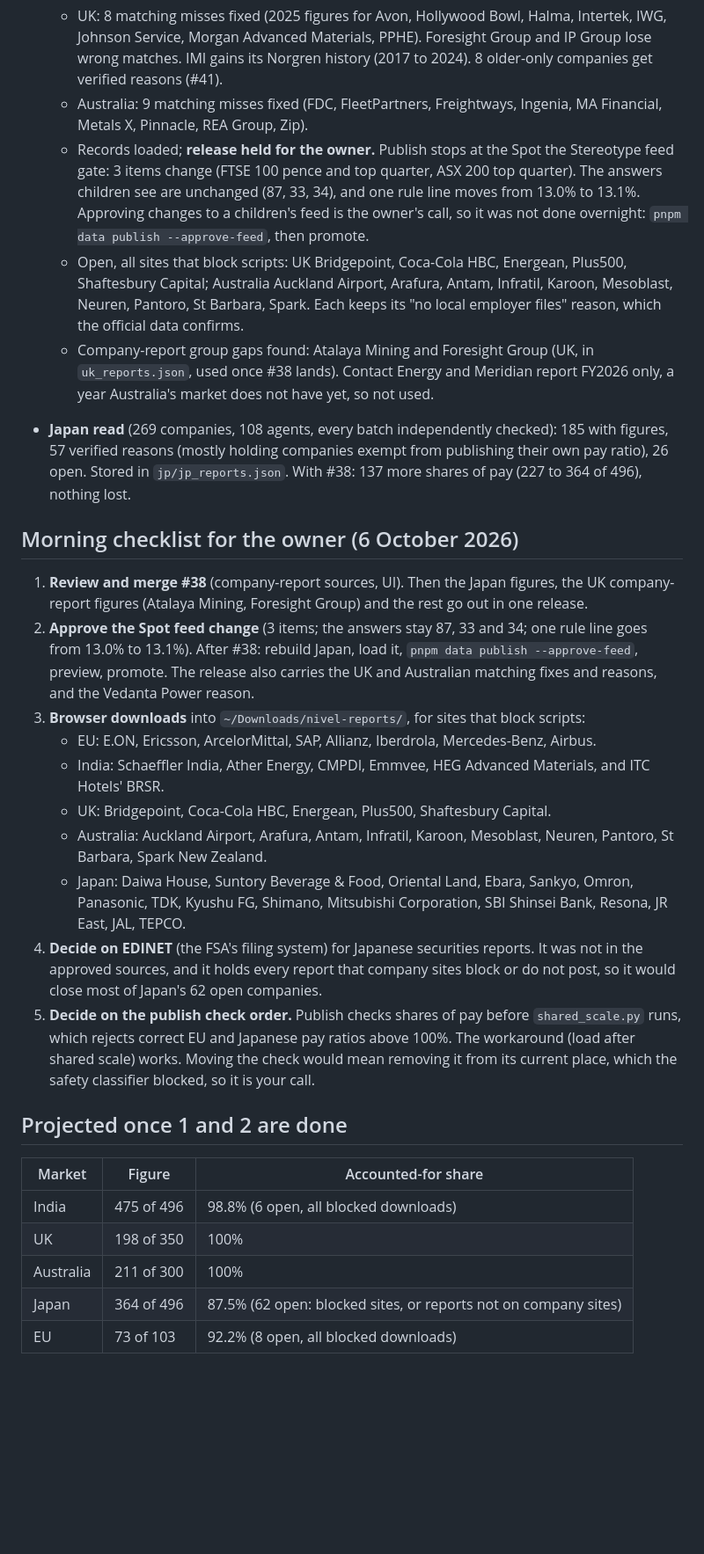
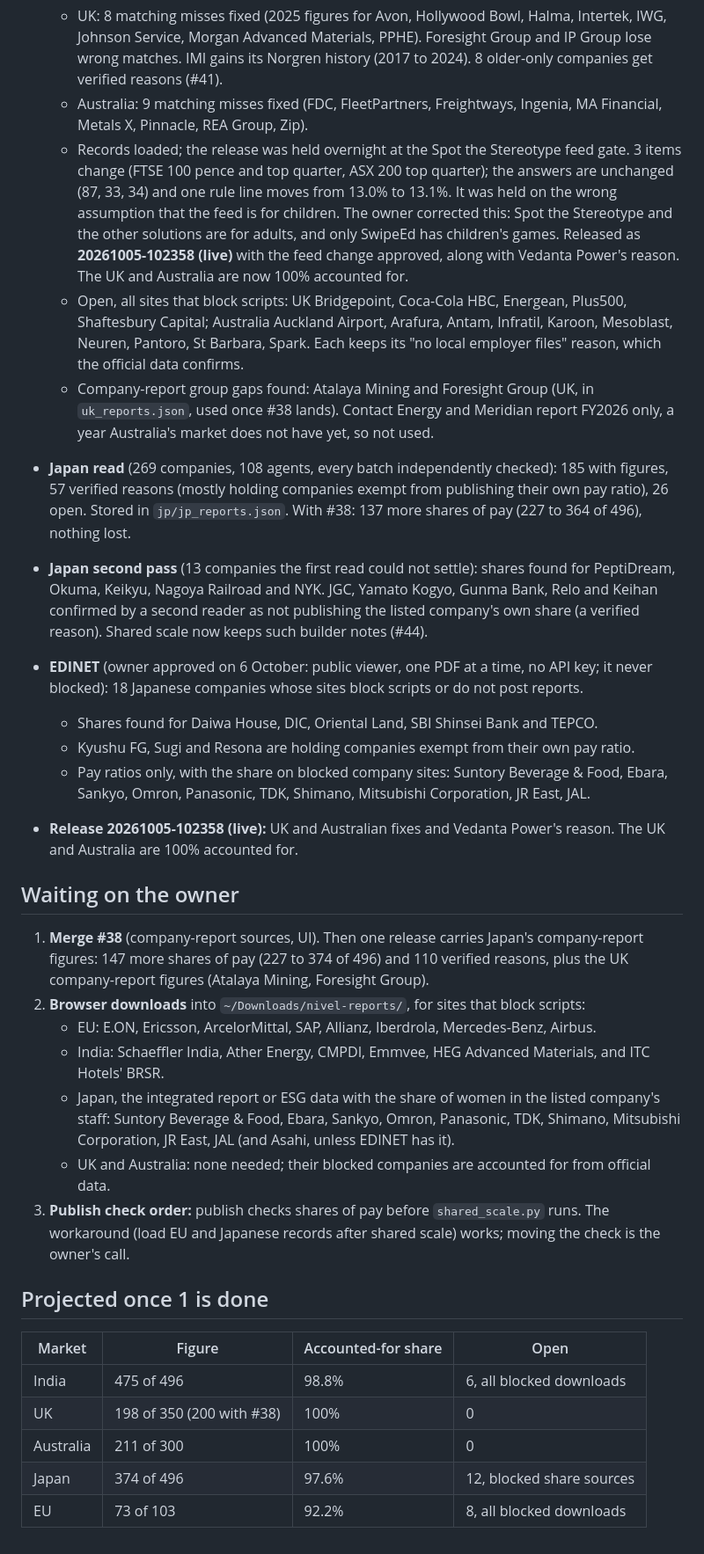
Before and after one commit to priyanshuj0410-code/parity-tracker, a Markdown page: knowledge/plans/coverage-99.md, the part around the change. Shown at 88% size. GitHub-like rendering; blank space fills up the shorter version.

Commit message:
[PARITY-87] EDINET approved; Japan passes and the waiting list (#45)
Co-authored-by: Claude Opus 5.5 <noreply@anthropic.com>

```diff
--- a/knowledge/plans/coverage-99.md
+++ b/knowledge/plans/coverage-99.md
@@ -70,28 +70,32 @@ Members are the union of each market's shown indexes. "Accounted for" counts a c
 - **UK and Australia checked** (64 and 82 companies, against the official data and their reports):
   - UK: 8 matching misses fixed (2025 figures for Avon, Hollywood Bowl, Halma, Intertek, IWG, Johnson Service, Morgan Advanced Materials, PPHE). Foresight Group and IP Group lose wrong matches. IMI gains its Norgren history (2017 to 2024). 8 older-only companies get verified reasons (#41).
   - Australia: 9 matching misses fixed (FDC, FleetPartners, Freightways, Ingenia, MA Financial, Metals X, Pinnacle, REA Group, Zip).
-  - Records loaded; **release held for the owner.** Publish stops at the Spot the Stereotype feed gate: 3 items change (FTSE 100 pence and top quarter, ASX 200 top quarter). The answers children see are unchanged (87, 33, 34), and one rule line moves from 13.0% to 13.1%. Approving changes to a children's feed is the owner's call, so it was not done overnight: `pnpm data publish --approve-feed`, then promote.
+  - Records loaded; the release was held overnight at the Spot the Stereotype feed gate. 3 items change (FTSE 100 pence and top quarter, ASX 200 top quarter); the answers are unchanged (87, 33, 34) and one rule line moves from 13.0% to 13.1%. It was held on the wrong assumption that the feed is for children. The owner corrected this: Spot the Stereotype and the other solutions are for adults, and only SwipeEd has children's games. Released as **20261005-102358 (live)** with the feed change approved, along with Vedanta Power's reason. The UK and Australia are now 100% accounted for.
   - Open, all sites that block scripts: UK Bridgepoint, Coca-Cola HBC, Energean, Plus500, Shaftesbury Capital; Australia Auckland Airport, Arafura, Antam, Infratil, Karoon, Mesoblast, Neuren, Pantoro, St Barbara, Spark. Each keeps its "no local employer files" reason, which the official data confirms.
   - Company-report group gaps found: Atalaya Mining and Foresight Group (UK, in `uk_reports.json`, used once #38 lands). Contact Energy and Meridian report FY2026 only, a year Australia's market does not have yet, so not used.
 - **Japan read** (269 companies, 108 agents, every batch independently checked): 185 with figures, 57 verified reasons (mostly holding companies exempt from publishing their own pay ratio), 26 open. Stored in `jp/jp_reports.json`. With #38: 137 more shares of pay (227 to 364 of 496), nothing lost.
 
-## Morning checklist for the owner (6 October 2026)
-1. **Review and merge #38** (company-report sources, UI). Then the Japan figures, the UK company-report figures (Atalaya Mining, Foresight Group) and the rest go out in one release.
-2. **Approve the Spot feed change** (3 items; the answers stay 87, 33 and 34; one rule line goes from 13.0% to 13.1%). After #38: rebuild Japan, load it, `pnpm data publish --approve-feed`, preview, promote. The release also carries the UK and Australian matching fixes and reasons, and the Vedanta Power reason.
-3. **Browser downloads** into `~/Downloads/nivel-reports/`, for sites that block scripts:
+- **Japan second pass** (13 companies the first read could not settle): shares found for PeptiDream, Okuma, Keikyu, Nagoya Railroad and NYK. JGC, Yamato Kogyo, Gunma Bank, Relo and Keihan confirmed by a second reader as not publishing the listed company's own share (a verified reason). Shared scale now keeps such builder notes (#44).
+- **EDINET** (owner approved on 6 October: public viewer, one PDF at a time, no API key; it never blocked): 18 Japanese companies whose sites block scripts or do not post reports.
+  - Shares found for Daiwa House, DIC, Oriental Land, SBI Shinsei Bank and TEPCO.
+  - Kyushu FG, Sugi and Resona are holding companies exempt from their own pay ratio.
+  - Pay ratios only, with the share on blocked company sites: Suntory Beverage & Food, Ebara, Sankyo, Omron, Panasonic, TDK, Shimano, Mitsubishi Corporation, JR East, JAL.
+- **Release 20261005-102358 (live):** UK and Australian fixes and Vedanta Power's reason. The UK and Australia are 100% accounted for.
+
+## Waiting on the owner
+1. **Merge #38** (company-report sources, UI). Then one release carries Japan's company-report figures: 147 more shares of pay (227 to 374 of 496) and 110 verified reasons, plus the UK company-report figures (Atalaya Mining, Foresight Group).
+2. **Browser downloads** into `~/Downloads/nivel-reports/`, for sites that block scripts:
    - EU: E.ON, Ericsson, ArcelorMittal, SAP, Allianz, Iberdrola, Mercedes-Benz, Airbus.
    - India: Schaeffler India, Ather Energy, CMPDI, Emmvee, HEG Advanced Materials, and ITC Hotels' BRSR.
-   - UK: Bridgepoint, Coca-Cola HBC, Energean, Plus500, Shaftesbury Capital.
-   - Australia: Auckland Airport, Arafura, Antam, Infratil, Karoon, Mesoblast, Neuren, Pantoro, St Barbara, Spark New Zealand.
-   - Japan: Daiwa House, Suntory Beverage & Food, Oriental Land, Ebara, Sankyo, Omron, Panasonic, TDK, Kyushu FG, Shimano, Mitsubishi Corporation, SBI Shinsei Bank, Resona, JR East, JAL, TEPCO.
-4. **Decide on EDINET** (the FSA's filing system) for Japanese securities reports. It was not in the approved sources, and it holds every report that company sites block or do not post, so it would close most of Japan's 62 open companies.
-5. **Decide on the publish check order.** Publish checks shares of pay before `shared_scale.py` runs, which rejects correct EU and Japanese pay ratios above 100%. The workaround (load after shared scale) works. Moving the check would mean removing it from its current place, which the safety classifier blocked, so it is your call.
+   - Japan, the integrated report or ESG data with the share of women in the listed company's staff: Suntory Beverage & Food, Ebara, Sankyo, Omron, Panasonic, TDK, Shimano, Mitsubishi Corporation, JR East, JAL (and Asahi, unless EDINET has it).
+   - UK and Australia: none needed; their blocked companies are accounted for from official data.
+3. **Publish check order:** publish checks shares of pay before `shared_scale.py` runs. The workaround (load EU and Japanese records after shared scale) works; moving the check is the owner's call.
 
-## Projected once 1 and 2 are done
-| Market | Figure | Accounted-for share |
-|---|---|---|
-| India | 475 of 496 | 98.8% (6 open, all blocked downloads) |
-| UK | 198 of 350 | 100% |
-| Australia | 211 of 300 | 100% |
-| Japan | 364 of 496 | 87.5% (62 open: blocked sites, or reports not on company sites) |
-| EU | 73 of 103 | 92.2% (8 open, all blocked downloads) |
+## Projected once 1 is done
+| Market | Figure | Accounted-for share | Open |
+|---|---|---|---|
+| India | 475 of 496 | 98.8% | 6, all blocked downloads |
+| UK | 198 of 350 (200 with #38) | 100% | 0 |
+| Australia | 211 of 300 | 100% | 0 |
+| Japan | 374 of 496 | 97.6% | 12, blocked share sources |
+| EU | 73 of 103 | 92.2% | 8, all blocked downloads |
```
Also changed, not shown: knowledge/decisions/0015-coverage-accounted-for.md (+1 -1 lines).
